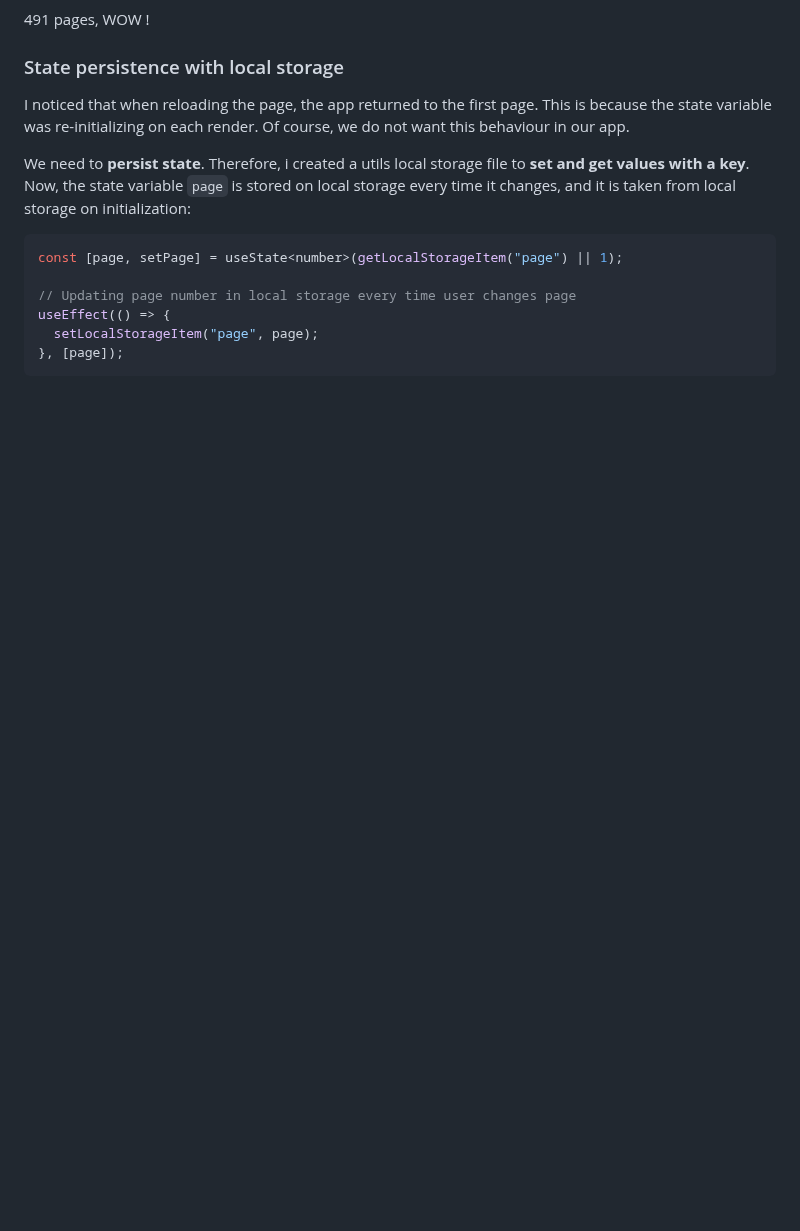
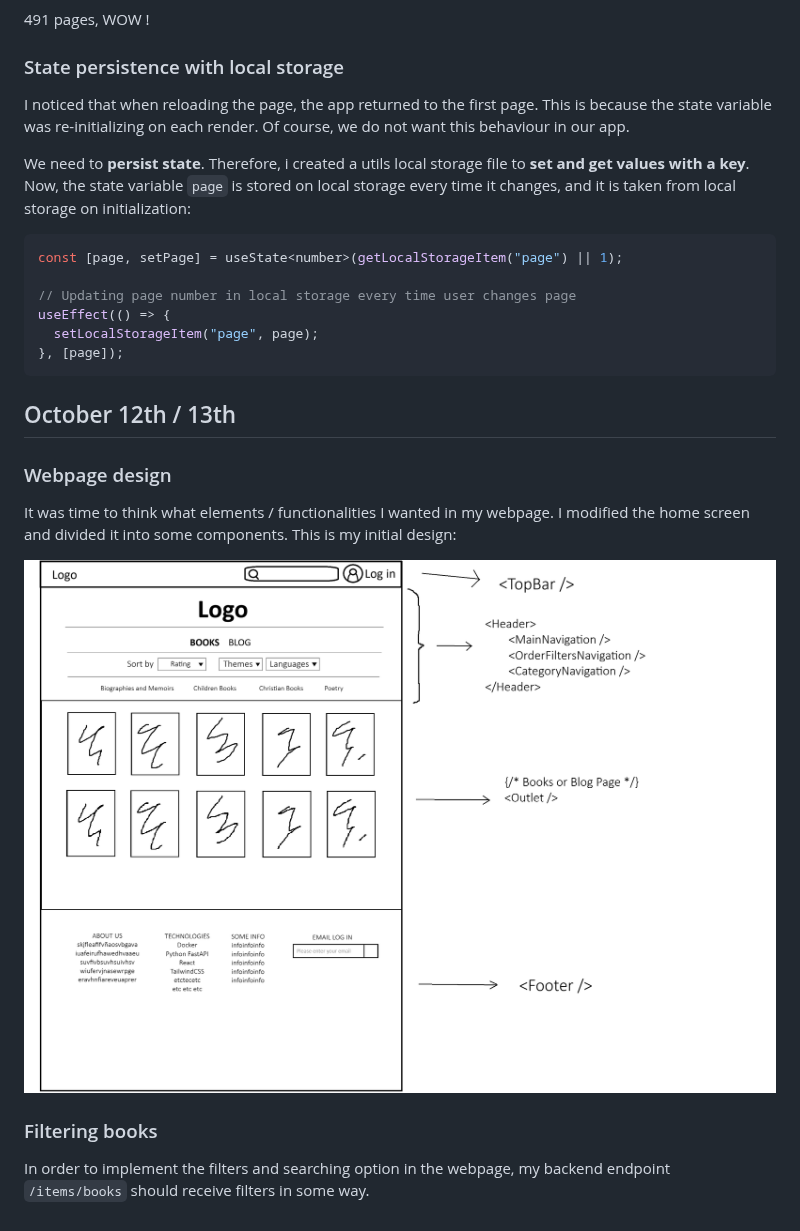
Before and after one commit to pidgainii/Classica, a Markdown page: PROJECT_PROGRESS.md, the part around the change. Drawn GitHub-style; pictures changed too: media/homedesign.png (added); blank space fills up the shorter version.

````diff
--- a/PROJECT_PROGRESS.md
+++ b/PROJECT_PROGRESS.md
@@ -676,3 +676,15 @@ useEffect(() => {
   setLocalStorageItem("page", page);
 }, [page]);
 ```
+
+## October 12th / 13th
+
+### Webpage design
+
+It was time to think what elements / functionalities I wanted in my webpage. I modified the home screen and divided it into some components. This is my initial design:
+
+![homedesign](media/homedesign.png)
+
+### Filtering books
+
+In order to implement the filters and searching option in the webpage, my backend endpoint `/items/books` should receive filters in some way.
````
Also changed, not shown: 15 other files.
